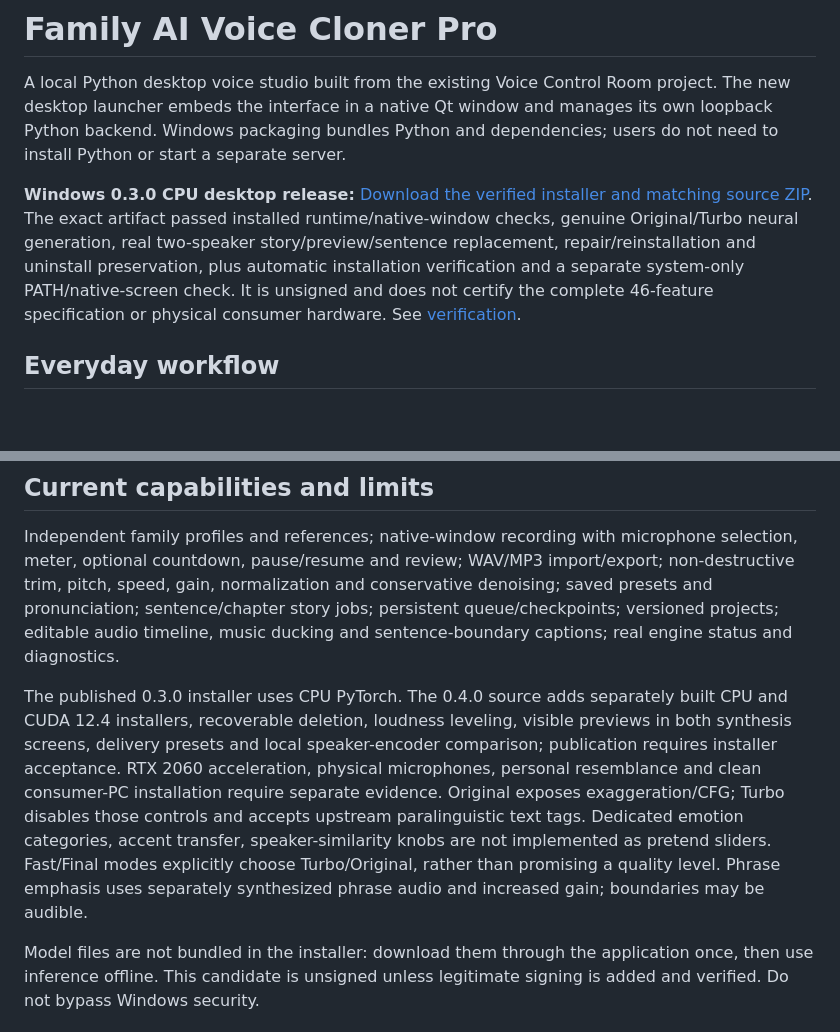
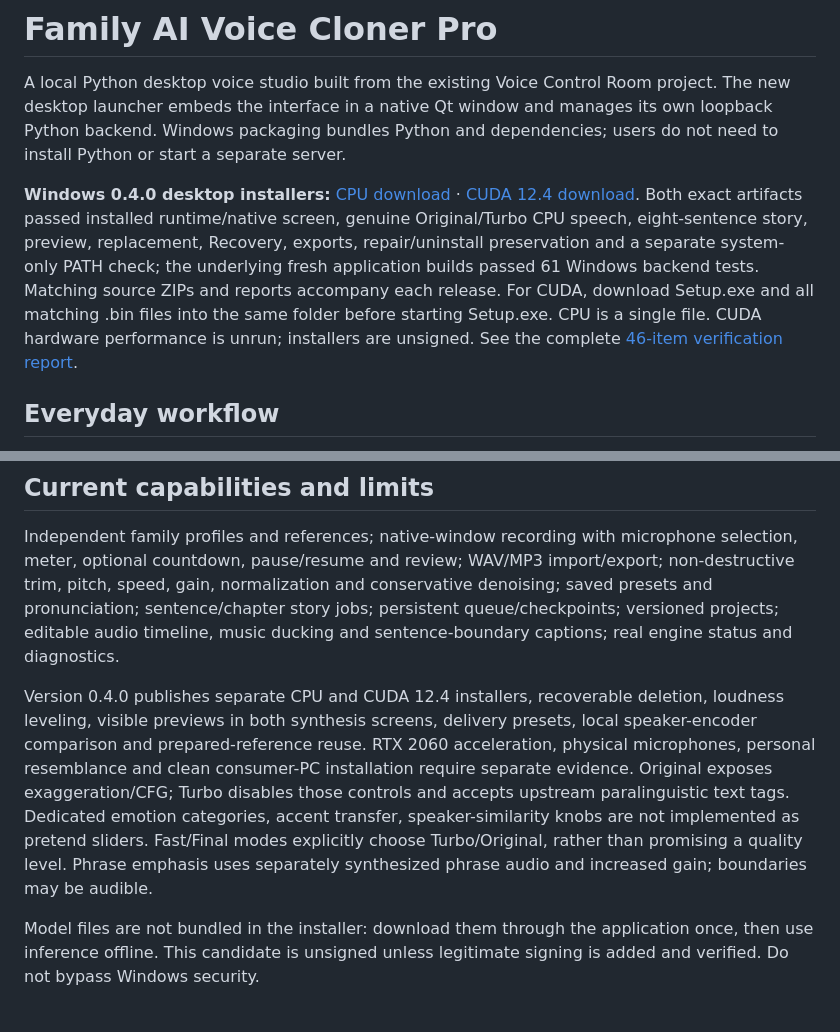
Before and after one commit to jpoindexter70-rgb/voice-cloner, a Markdown page: README.md, 2 parts joined by grey strips. Rendered like a GitHub page; blank space fills up the shorter version.

Commit message:
Document verified 0.4 CPU and CUDA releases and all 46 requirements [skip ci]

```diff
--- a/README.md
+++ b/README.md
@@ -2,7 +2,7 @@
 
 A local Python desktop voice studio built from the existing Voice Control Room project. The new desktop launcher embeds the interface in a native Qt window and manages its own loopback Python backend. Windows packaging bundles Python and dependencies; users do not need to install Python or start a separate server.
 
-**Windows 0.3.0 CPU desktop release:** [Download the verified installer and matching source ZIP](https://github.com/jpoindexter70-rgb/voice-cloner/releases/tag/desktop-preview-45fa4ac27a67). The exact artifact passed installed runtime/native-window checks, genuine Original/Turbo neural generation, real two-speaker story/preview/sentence replacement, repair/reinstallation and uninstall preservation, plus automatic installation verification and a separate system-only PATH/native-screen check. It is unsigned and does not certify the complete 46-feature specification or physical consumer hardware. See [verification](docs/FEATURE-VERIFICATION.md).
+**Windows 0.4.0 desktop installers:** [CPU download](https://github.com/jpoindexter70-rgb/voice-cloner/releases/tag/desktop-preview-2285d02787cd) · [CUDA 12.4 download](https://github.com/jpoindexter70-rgb/voice-cloner/releases/tag/desktop-preview-a83d96096c5c-cuda). Both exact artifacts passed installed runtime/native screen, genuine Original/Turbo CPU speech, eight-sentence story, preview, replacement, Recovery, exports, repair/uninstall preservation and a separate system-only PATH check; the underlying fresh application builds passed 61 Windows backend tests. Matching source ZIPs and reports accompany each release. For CUDA, download Setup.exe and all matching .bin files into the same folder before starting Setup.exe. CPU is a single file. CUDA hardware performance is unrun; installers are unsigned. See the complete [46-item verification report](docs/FEATURE-VERIFICATION.md).
 
 ## Everyday workflow
 
@@ -20,7 +20,7 @@ Private data remains under `%LOCALAPPDATA%\VoiceControlRoom` on Windows, separat
 
 Independent family profiles and references; native-window recording with microphone selection, meter, optional countdown, pause/resume and review; WAV/MP3 import/export; non-destructive trim, pitch, speed, gain, normalization and conservative denoising; saved presets and pronunciation; sentence/chapter story jobs; persistent queue/checkpoints; versioned projects; editable audio timeline, music ducking and sentence-boundary captions; real engine status and diagnostics.
 
-The published 0.3.0 installer uses CPU PyTorch. The 0.4.0 source adds separately built CPU and CUDA 12.4 installers, recoverable deletion, loudness leveling, visible previews in both synthesis screens, delivery presets and local speaker-encoder comparison; publication requires installer acceptance. RTX 2060 acceleration, physical microphones, personal resemblance and clean consumer-PC installation require separate evidence. Original exposes exaggeration/CFG; Turbo disables those controls and accepts upstream paralinguistic text tags. Dedicated emotion categories, accent transfer, speaker-similarity knobs are not implemented as pretend sliders. Fast/Final modes explicitly choose Turbo/Original, rather than promising a quality level. Phrase emphasis uses separately synthesized phrase audio and increased gain; boundaries may be audible.
+Version 0.4.0 publishes separate CPU and CUDA 12.4 installers, recoverable deletion, loudness leveling, visible previews in both synthesis screens, delivery presets, local speaker-encoder comparison and prepared-reference reuse. RTX 2060 acceleration, physical microphones, personal resemblance and clean consumer-PC installation require separate evidence. Original exposes exaggeration/CFG; Turbo disables those controls and accepts upstream paralinguistic text tags. Dedicated emotion categories, accent transfer, speaker-similarity knobs are not implemented as pretend sliders. Fast/Final modes explicitly choose Turbo/Original, rather than promising a quality level. Phrase emphasis uses separately synthesized phrase audio and increased gain; boundaries may be audible.
 
 Model files are not bundled in the installer: download them through the application once, then use inference offline. This candidate is unsigned unless legitimate signing is added and verified. Do not bypass Windows security.
 
```
Also changed, not shown: docs/FEATURE-VERIFICATION.md (+28 -57 lines).
